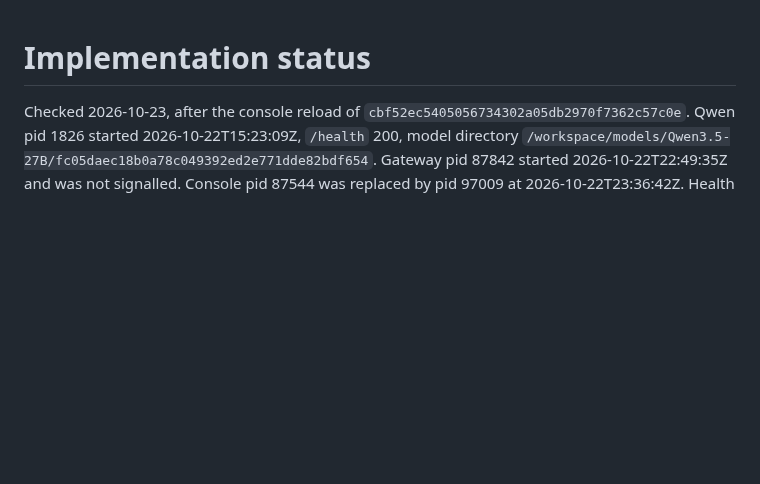
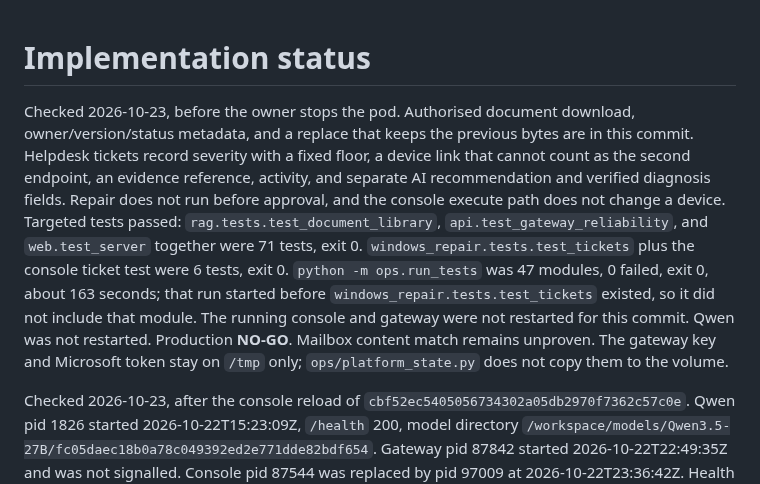
Before and after one commit to henokmeron/AI-PLAYBOOK.md, a Markdown page: docs/IMPLEMENTATION_STATUS.md, the part around the change. Rendered like a GitHub page; blank space fills up the shorter version.

Commit message:
Record the document and ticket tests before the pod stops.

```diff
--- a/docs/IMPLEMENTATION_STATUS.md
+++ b/docs/IMPLEMENTATION_STATUS.md
@@ -1,4 +1,6 @@
 # Implementation status
+
+Checked 2026-10-23, before the owner stops the pod. Authorised document download, owner/version/status metadata, and a replace that keeps the previous bytes are in this commit. Helpdesk tickets record severity with a fixed floor, a device link that cannot count as the second endpoint, an evidence reference, activity, and separate AI recommendation and verified diagnosis fields. Repair does not run before approval, and the console execute path does not change a device. Targeted tests passed: `rag.tests.test_document_library`, `api.test_gateway_reliability`, and `web.test_server` together were 71 tests, exit 0. `windows_repair.tests.test_tickets` plus the console ticket test were 6 tests, exit 0. `python -m ops.run_tests` was 47 modules, 0 failed, exit 0, about 163 seconds; that run started before `windows_repair.tests.test_tickets` existed, so it did not include that module. The running console and gateway were not restarted for this commit. Qwen was not restarted. Production **NO-GO**. Mailbox content match remains unproven. The gateway key and Microsoft token stay on `/tmp` only; `ops/platform_state.py` does not copy them to the volume.
 
 Checked 2026-10-23, after the console reload of `cbf52ec5405056734302a05db2970f7362c57c0e`. Qwen pid 1826 started 2026-10-22T15:23:09Z, `/health` 200, model directory `/workspace/models/Qwen3.5-27B/fc05daec18b0a78c049392ed2e771dde82bdf654`. Gateway pid 87842 started 2026-10-22T22:49:35Z and was not signalled. Console pid 87544 was replaced by pid 97009 at 2026-10-22T23:36:42Z. Health after that was 200/200/200. The checkout fast-forwarded from `7b2367a6784a8624aa8a6ff6fabc156becdad925` to `cbf52ec5405056734302a05db2970f7362c57c0e`. `GET /api/acceptance` on the new console returned **NO-GO**, Microsoft **NOT CONFIGURED**, and the content-match gate text. Nothing under `/workspace` was written. Production **NO-GO**.
 
```
Also changed, not shown: AUTONOMOUS_WORK_QUEUE.md (+1 -0 lines).
